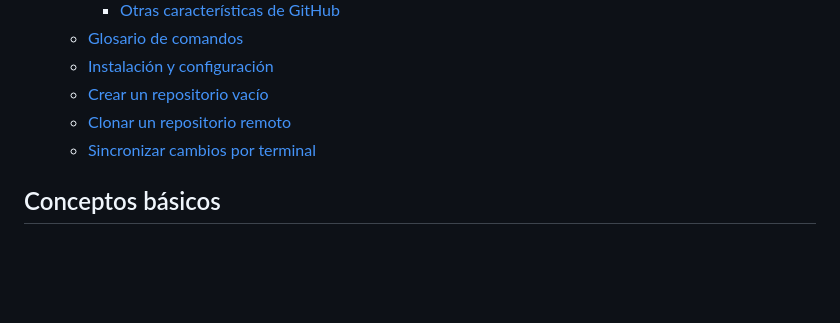
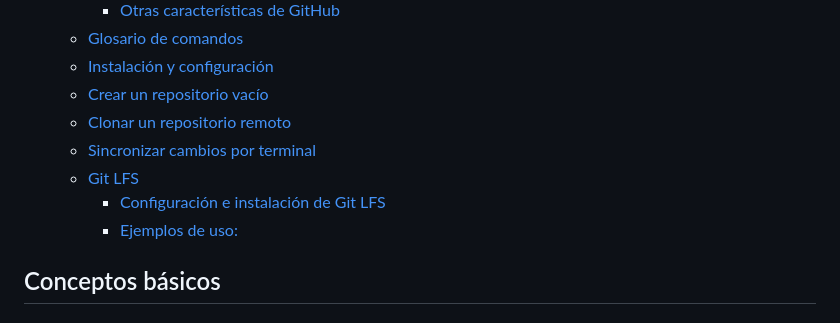
Before and after one commit to mrmalvicino/config, a Markdown page: tutorials/introduccion-a-git.md, the part around one of its changes. Rendered like a GitHub page; blank space fills up the shorter version.

```diff
--- a/tutorials/introduccion-a-git.md
+++ b/tutorials/introduccion-a-git.md
@@ -11,6 +11,9 @@
   - [Crear un repositorio vacío](#crear-un-repositorio-vacío)
   - [Clonar un repositorio remoto](#clonar-un-repositorio-remoto)
   - [Sincronizar cambios por terminal](#sincronizar-cambios-por-terminal)
+  - [Git LFS](#git-lfs)
+    - [Configuración e instalación de Git LFS](#configuración-e-instalación-de-git-lfs)
+    - [Ejemplos de uso:](#ejemplos-de-uso)
 
 ## Conceptos básicos
 
```
Also changed, not shown: other parts of tutorials/introduccion-a-git.md (+58 -0 lines).
